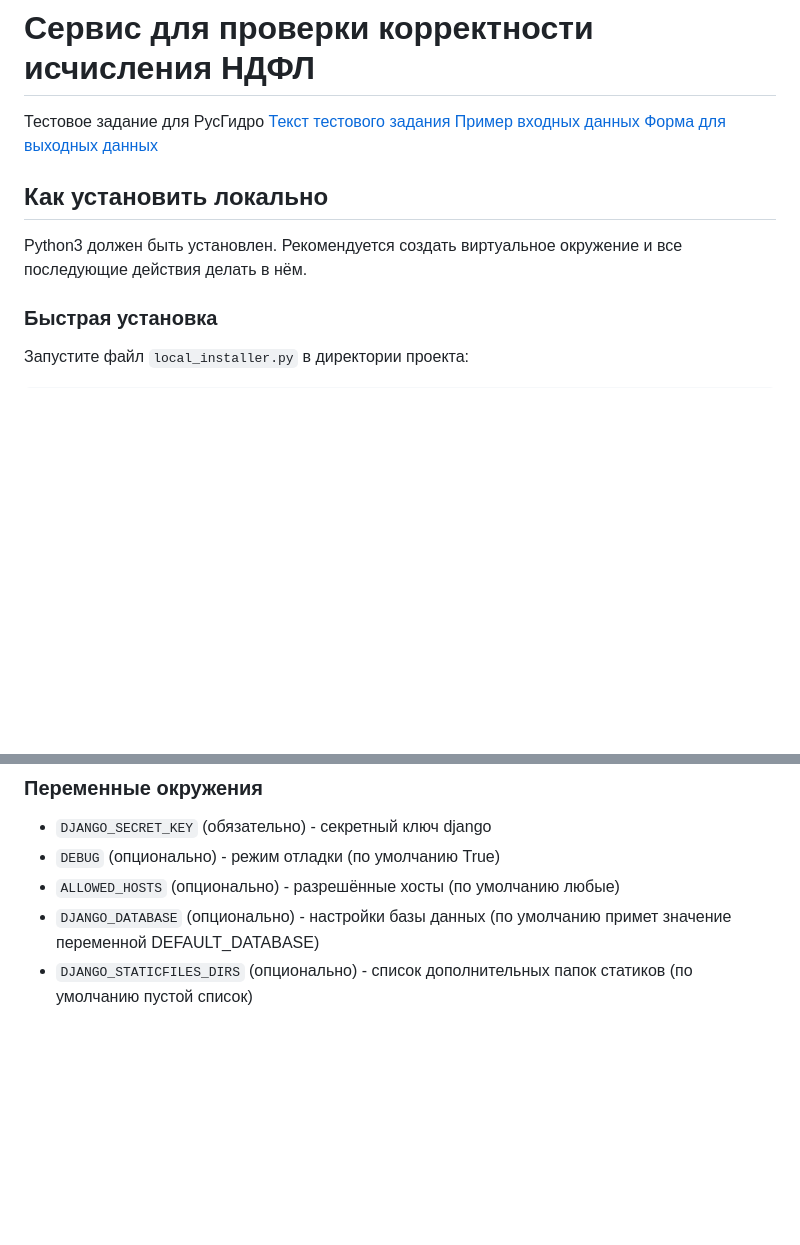
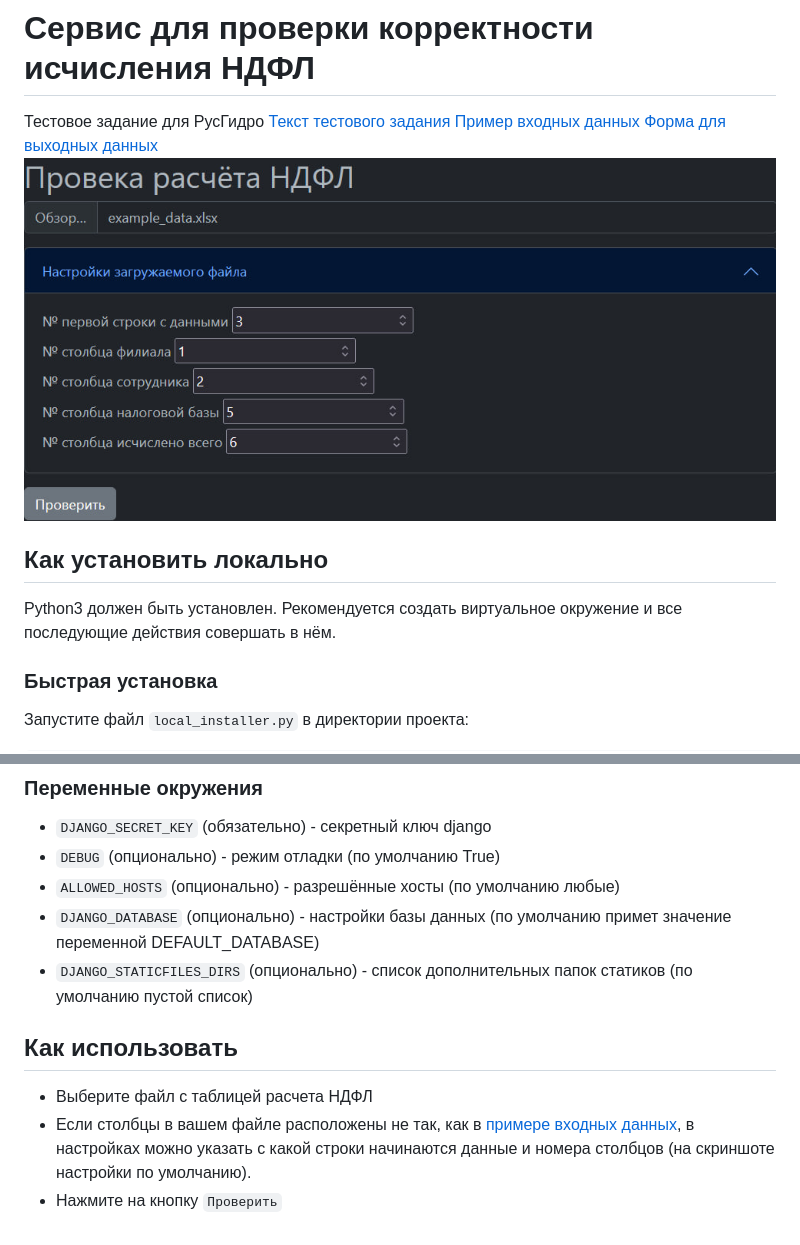
Before and after one commit to esolder/NDFL_RusHydro, a Markdown page: README.md, 2 parts joined by grey strips. GitHub-like rendering; pictures changed too: example/screenshot.jpg (added); blank space fills up the shorter version.

```diff
--- a/README.md
+++ b/README.md
@@ -3,10 +3,10 @@
 [Текст тестового задания](test_task_text.md)
 [Пример входных данных](example/example_data.xlsx)
 [Форма для выходных данных](example/rept_header.xlsx)
-
+![screenshot](example/screenshot.jpg)
 
 ## Как установить локально
-Python3 должен быть установлен. Рекомендуется создать виртуальное окружение и все последующие действия делать в нём.
+Python3 должен быть установлен. Рекомендуется создать виртуальное окружение и все последующие действия совершать в нём.
 
 ### Быстрая установка
 Запустите файл `local_installer.py` в директории проекта:
@@ -34,3 +34,8 @@ python local_installer.py
 - `ALLOWED_HOSTS` (опционально) - разрешённые хосты (по умолчанию любые)
 - `DJANGO_DATABASE` (опционально) - настройки базы данных (по умолчанию примет значение переменной DEFAULT_DATABASE)
 - `DJANGO_STATICFILES_DIRS` (опционально) - список дополнительных папок статиков (по умолчанию пустой список)
+
+## Как использовать
+- Выберите файл с таблицей расчета НДФЛ
+- Если столбцы в вашем файле расположены не так, как в [примере входных данных](example/example_data.xlsx), в настройках можно указать с какой строки начинаются данные и номера столбцов (на скриншоте настройки по умолчанию).
+- Нажмите на кнопку `Проверить`
```
